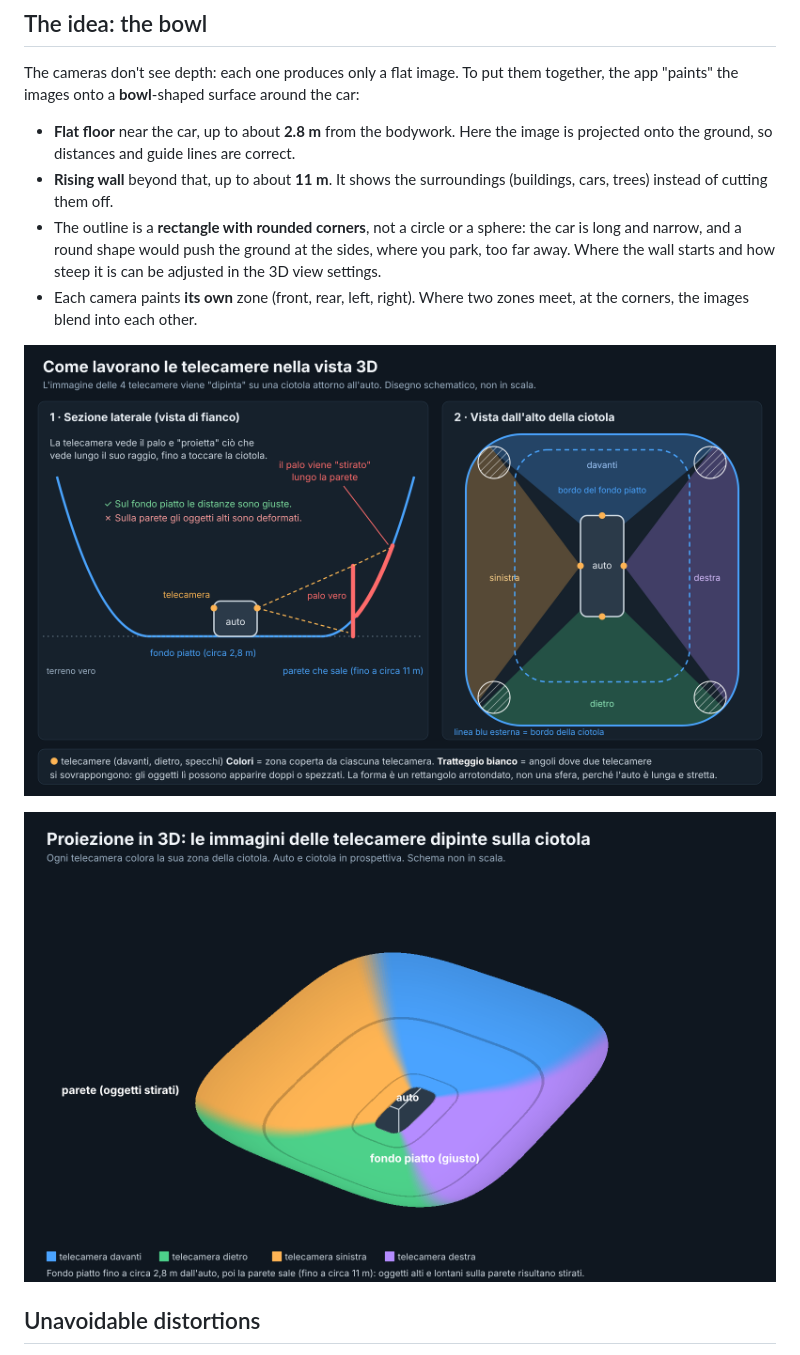
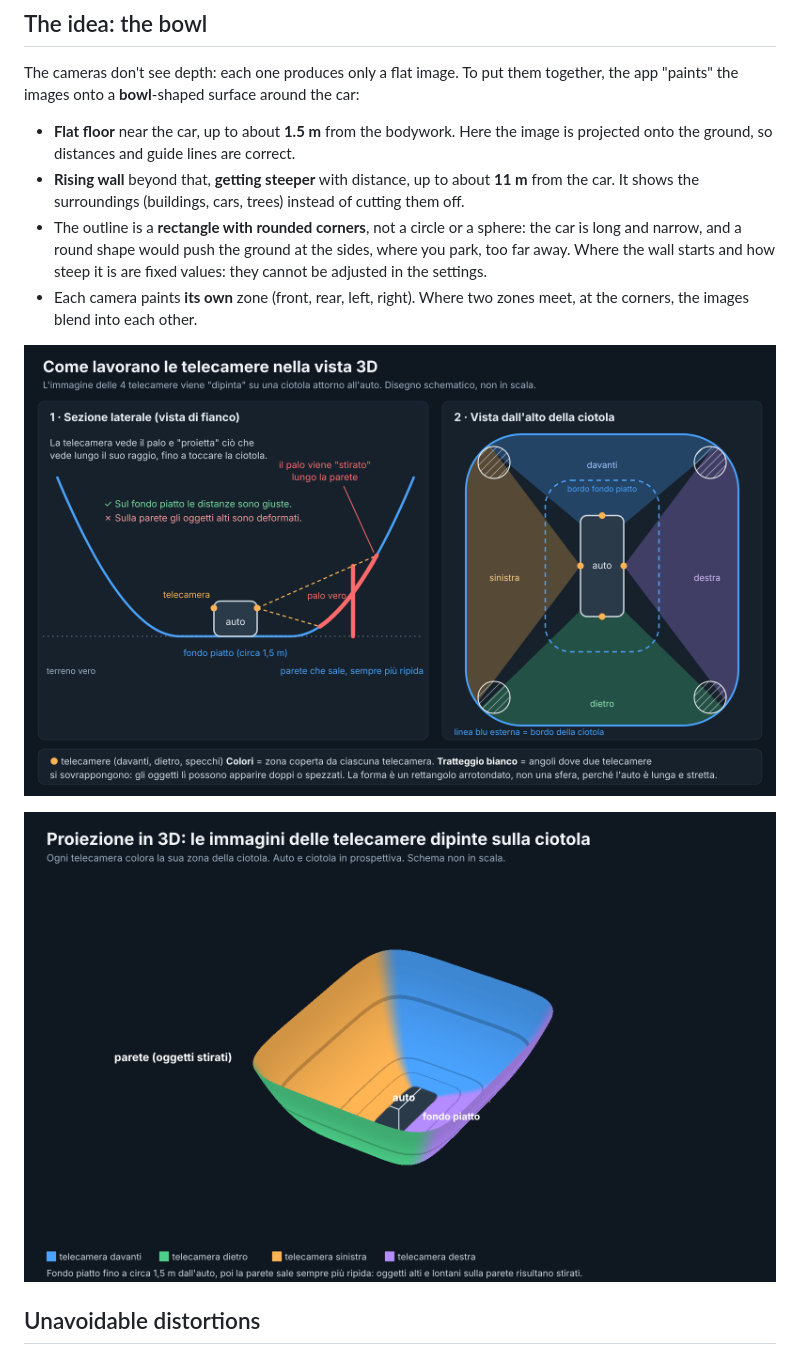
Before and after one commit to andneg7/rivela360-mg4, a Markdown page: PROJECTION-3D.en.md, the part around the change. Drawn GitHub-style; pictures changed too: immagini/proiezione-3d-ciotola.png, immagini/proiezione-3d-schema.png.

```diff
--- a/PROJECTION-3D.en.md
+++ b/PROJECTION-3D.en.md
@@ -7,9 +7,9 @@ This page explains, in simple terms, how Rivela 360 builds the 360° and 3D view
 ## The idea: the bowl
 The cameras don't see depth: each one produces only a flat image. To put them together, the app "paints" the images onto a **bowl**-shaped surface around the car:
 
-- **Flat floor** near the car, up to about **2.8 m** from the bodywork. Here the image is projected onto the ground, so distances and guide lines are correct.
-- **Rising wall** beyond that, up to about **11 m**. It shows the surroundings (buildings, cars, trees) instead of cutting them off.
-- The outline is a **rectangle with rounded corners**, not a circle or a sphere: the car is long and narrow, and a round shape would push the ground at the sides, where you park, too far away. Where the wall starts and how steep it is can be adjusted in the 3D view settings.
+- **Flat floor** near the car, up to about **1.5 m** from the bodywork. Here the image is projected onto the ground, so distances and guide lines are correct.
+- **Rising wall** beyond that, **getting steeper** with distance, up to about **11 m** from the car. It shows the surroundings (buildings, cars, trees) instead of cutting them off.
+- The outline is a **rectangle with rounded corners**, not a circle or a sphere: the car is long and narrow, and a round shape would push the ground at the sides, where you park, too far away. Where the wall starts and how steep it is are fixed values: they cannot be adjusted in the settings.
 - Each camera paints **its own** zone (front, rear, left, right). Where two zones meet, at the corners, the images blend into each other.
 
 ![Diagram: side section and top view of the bowl](immagini/proiezione-3d-schema.png)
```
Also changed, not shown: PROIEZIONE-3D.md (+3 -3 lines).
